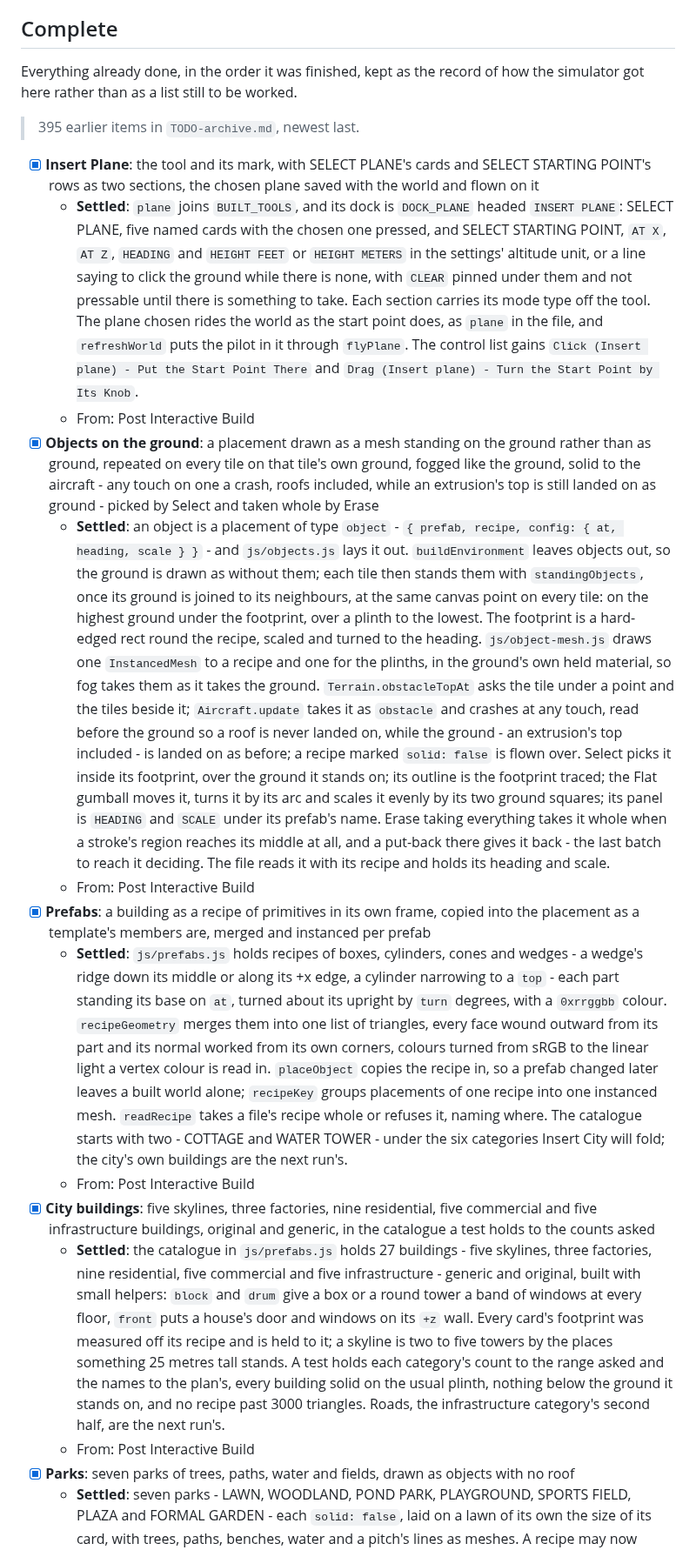
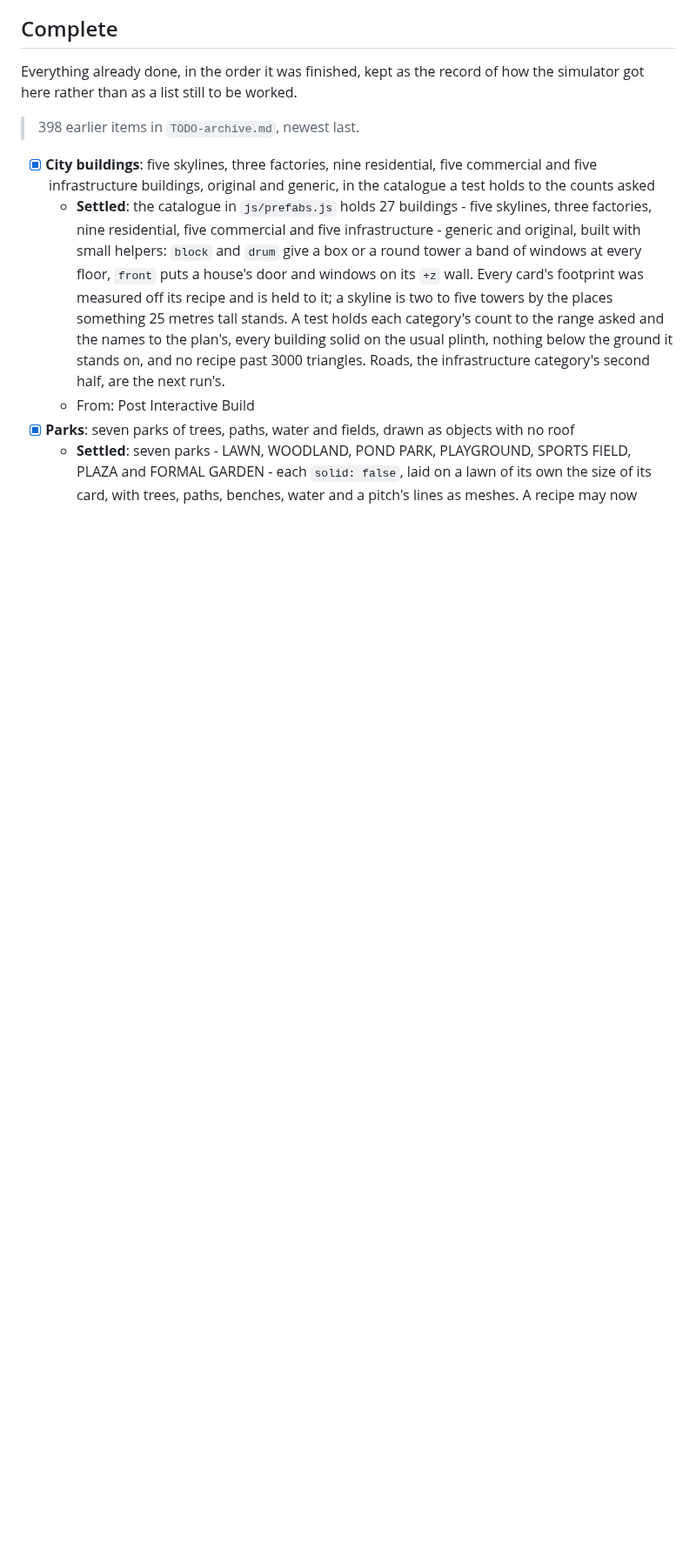
Before and after one commit to isocialPractice/pilot-matter, a Markdown page: TODO.md, the part around one of its changes. Shown at 87% size. GitHub-like rendering; blank space fills up the shorter version.

```diff
--- a/TODO.md
+++ b/TODO.md
@@ -744,67 +703,8 @@ in place, and the pruning item says which ones those were.
 Everything already done, in the order it was finished, kept as the record of
 how the simulator got here rather than as a list still to be worked.
 
-> 395 earlier items in `TODO-archive.md`, newest last.
+> 398 earlier items in `TODO-archive.md`, newest last.
 
-- [x] **Insert Plane**: the tool and its mark, with SELECT PLANE's cards and
-  SELECT STARTING POINT's rows as two sections, the chosen plane saved with
-  the world and flown on it
-  - **Settled**: `plane` joins `BUILT_TOOLS`, and its dock is `DOCK_PLANE`
-    headed `INSERT PLANE`: SELECT PLANE, five named cards with the chosen one
-    pressed, and SELECT STARTING POINT, `AT X`, `AT Z`, `HEADING` and `HEIGHT
-    FEET` or `HEIGHT METERS` in the settings' altitude unit, or a line saying
-    to click the ground while there is none, with `CLEAR` pinned under them
-    and not pressable until there is something to take. Each section carries
-    its mode type off the tool. The plane chosen rides the world as the start
-    point does, as `plane` in the file, and `refreshWorld` puts the pilot in it
-    through `flyPlane`. The control list gains `Click (Insert plane) - Put the
-    Start Point There` and `Drag (Insert plane) - Turn the Start Point by Its
-    Knob`.
-  - From: Post Interactive Build
-- [x] **Objects on the ground**: a placement drawn as a mesh standing on the
-  ground rather than as ground, repeated on every tile on that tile's own
-  ground, fogged like the ground, solid to the aircraft - any touch on one a
-  crash, roofs included, while an extrusion's top is still landed on as
-  ground - picked by Select and taken whole by Erase
-  - **Settled**: an object is a placement of type `object` - `{ prefab,
-    recipe, config: { at, heading, scale } }` - and `js/objects.js` lays it
-    out. `buildEnvironment` leaves objects out, so the ground is drawn as
-    without them; each tile then stands them with `standingObjects`, once its
-    ground is joined to its neighbours, at the same canvas point on every tile:
-    on the highest ground under the footprint, over a plinth to the lowest.
-    The footprint is a hard-edged rect round the recipe, scaled and turned to
-    the heading. `js/object-mesh.js` draws one `InstancedMesh` to a recipe and
-    one for the plinths, in the ground's own held material, so fog takes them
-    as it takes the ground. `Terrain.obstacleTopAt` asks the tile under a point
-    and the tiles beside it; `Aircraft.update` takes it as `obstacle` and
-    crashes at any touch, read before the ground so a roof is never landed on,
-    while the ground - an extrusion's top included - is landed on as before; a
-    recipe marked `solid: false` is flown over. Select picks it inside its
-    footprint, over the ground it stands on; its outline is the footprint
-    traced; the Flat gumball moves it, turns it by its arc and scales it evenly
-    by its two ground squares; its panel is `HEADING` and `SCALE` under its
-    prefab's name. Erase taking everything takes it whole when a stroke's region
-    reaches its middle at all, and a put-back there gives it back - the last
-    batch to reach it deciding. The file reads it with its recipe and holds its
-    heading and scale.
-  - From: Post Interactive Build
-- [x] **Prefabs**: a building as a recipe of primitives in its own frame,
-  copied into the placement as a template's members are, merged and instanced
-  per prefab
-  - **Settled**: `js/prefabs.js` holds recipes of boxes, cylinders, cones
-    and wedges - a wedge's ridge down its middle or along its +x edge, a
-    cylinder narrowing to a `top` - each part standing its base on `at`, turned
-    about its upright by `turn` degrees, with a `0xrrggbb` colour.
-    `recipeGeometry` merges them into one list of triangles, every face wound
-    outward from its part and its normal worked from its own corners, colours
-    turned from sRGB to the linear light a vertex colour is read in.
-    `placeObject` copies the recipe in, so a prefab changed later leaves a
-    built world alone; `recipeKey` groups placements of one recipe into one
-    instanced mesh. `readRecipe` takes a file's recipe whole or refuses it,
-    naming where. The catalogue starts with two - COTTAGE and WATER TOWER -
-    under the six categories Insert City will fold; the city's own buildings
-    are the next run's.
-  - From: Post Interactive Build
 - [x] **City buildings**: five skylines, three factories, nine residential,
   five commercial and five infrastructure buildings, original and generic, in
   the catalogue a test holds to the counts asked
```
Also changed, not shown: other parts of TODO.md (+142 -79 lines).
